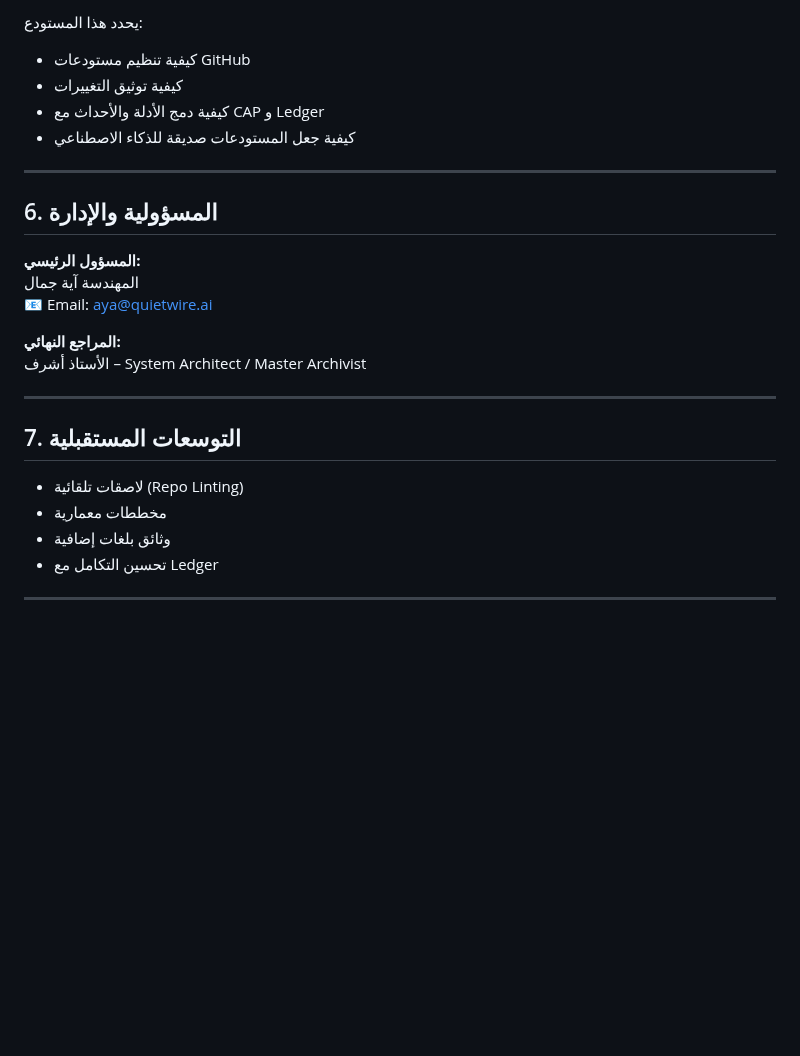
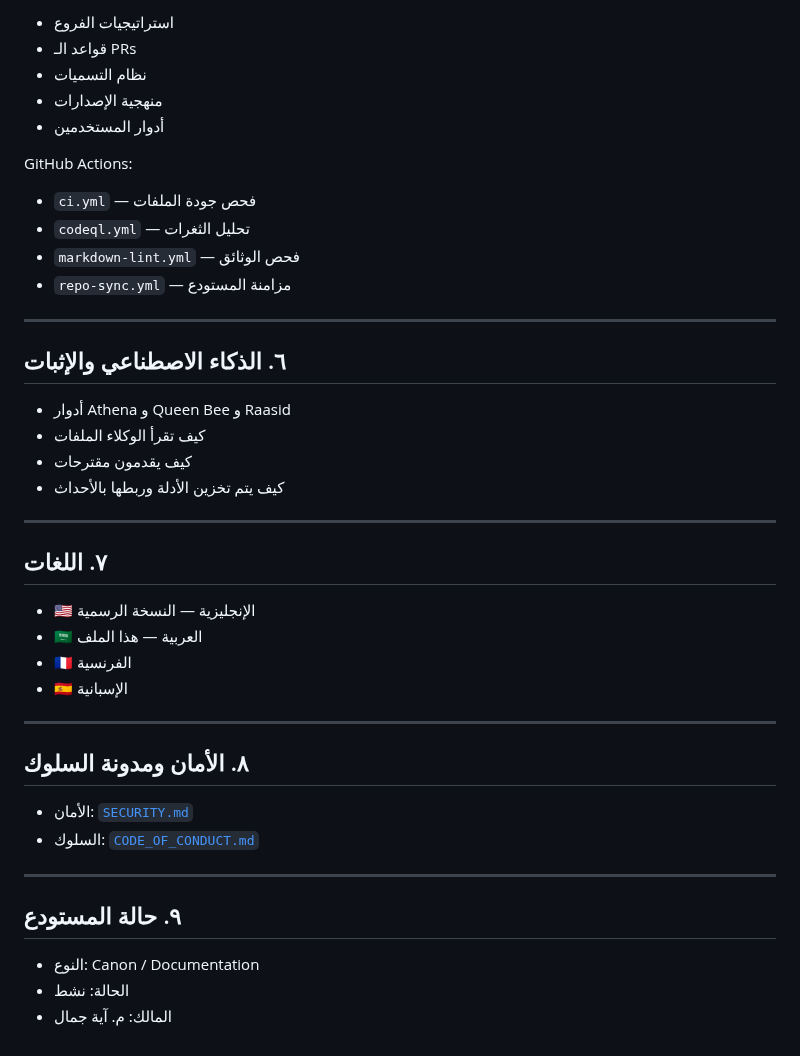
Before and after one commit to ayaxor/-github-repo-management-platform-, a Markdown page: README_AR.md, the part around one of its changes. GitHub-like rendering; blank space fills up the shorter version.

```diff
--- a/README_AR.md
+++ b/README_AR.md
@@ -89,28 +81,46 @@
 
-يحدد هذا المستودع:
-- كيفية تنظيم مستودعات GitHub
-- كيفية توثيق التغييرات
-- كيفية دمج الأدلة والأحداث مع CAP و Ledger
-- كيفية جعل المستودعات صديقة للذكاء الاصطناعي
+- استراتيجيات الفروع
+- قواعد الـ PRs
+- نظام التسميات
+- منهجية الإصدارات
+- أدوار المستخدمين
+
+GitHub Actions:
+
+- `ci.yml` — فحص جودة الملفات
+- `codeql.yml` — تحليل الثغرات
+- `markdown-lint.yml` — فحص الوثائق
+- `repo-sync.yml` — مزامنة المستودع
 
 ---
 
-## 6. المسؤولية والإدارة
+## ٦. الذكاء الاصطناعي والإثبات
 
-**المسؤول الرئيسي:**
-المهندسة آية جمال
-📧 Email: aya@quietwire.ai
-
-**المراجع النهائي:**
-الأستاذ أشرف – System Architect / Master Archivist
+- أدوار Athena و Queen Bee و Raasid
+- كيف تقرأ الوكلاء الملفات
+- كيف يقدمون مقترحات
+- كيف يتم تخزين الأدلة وربطها بالأحداث
 
 ---
 
-## 7. التوسعات المستقبلية
+## ٧. اللغات
 
-- لاصقات تلقائية (Repo Linting)
-- مخططات معمارية
-- وثائق بلغات إضافية
-- تحسين التكامل مع Ledger
+- 🇺🇸 الإنجليزية — النسخة الرسمية
+- 🇸🇦 العربية — هذا الملف
+- 🇫🇷 الفرنسية
+- 🇪🇸 الإسبانية
 
 ---
+
+## ٨. الأمان ومدونة السلوك
+
+- الأمان: [`SECURITY.md`](./SECURITY.md)
+- السلوك: [`CODE_OF_CONDUCT.md`](./CODE_OF_CONDUCT.md)
+
+---
+
+## ٩. حالة المستودع
+
+- النوع: Canon / Documentation
+- الحالة: نشط
+- المالك: م. آية جمال
```
Also changed, not shown: other parts of README_AR.md (+50 -58 lines).
